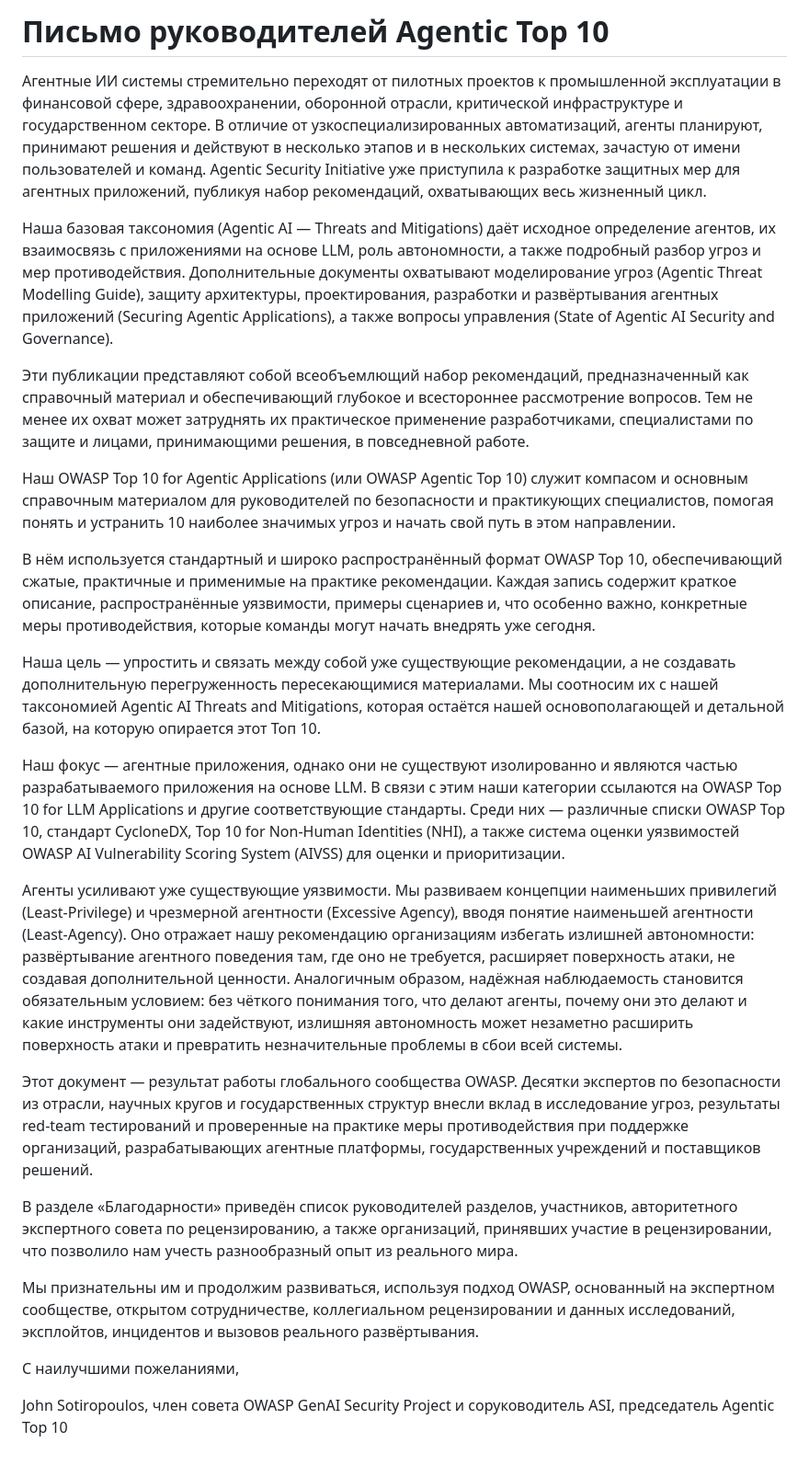
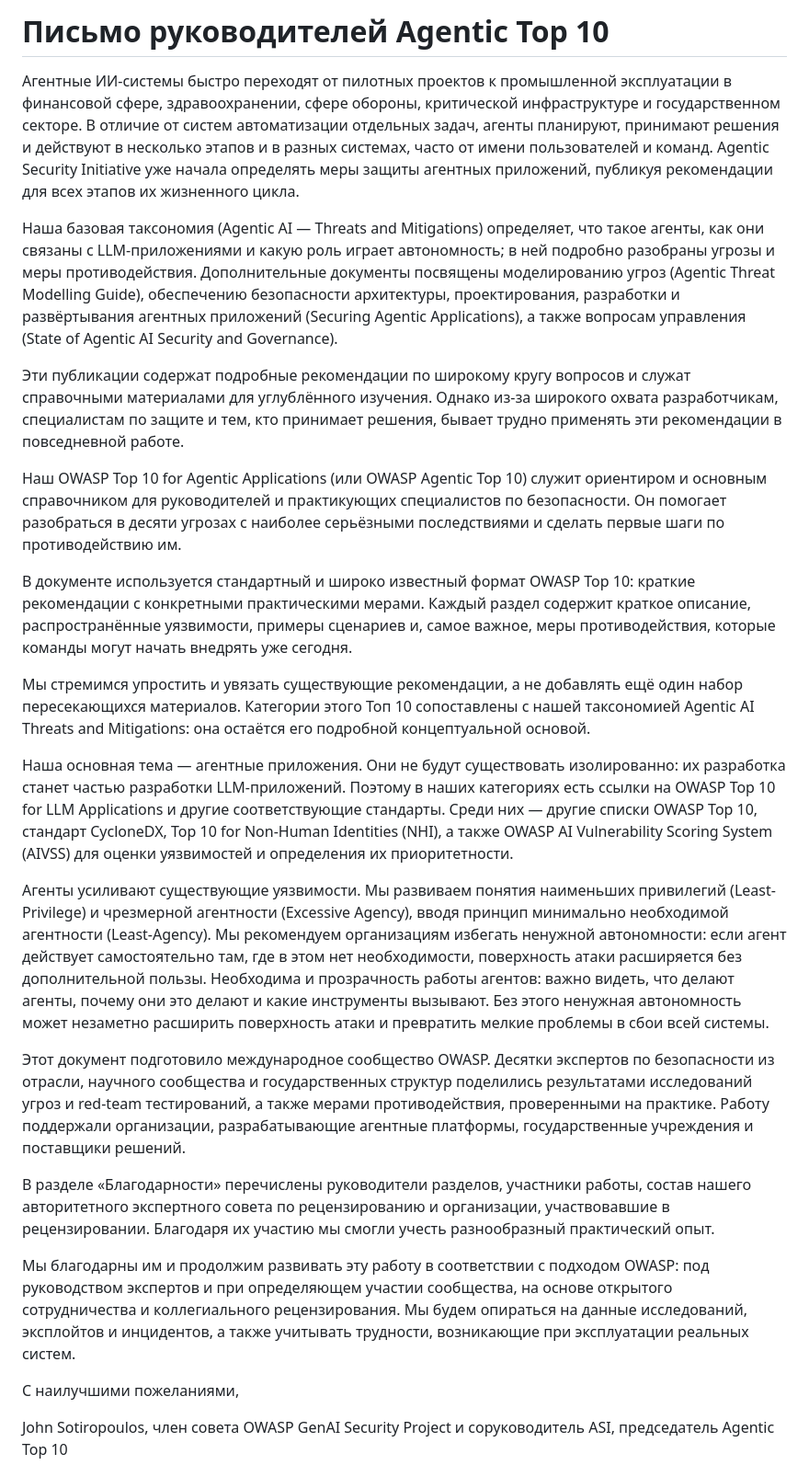
Before and after one commit to GenAI-Security-Project/translations, a Markdown page: owasp-top-10-for-agentic-applications-2026-12-6-1/ru-RU/Letter_from_The_Agentic_Top_10_Leaders.md, the part around the change. Shown at 92% size. Rendered like a GitHub page.

Commit message:
ru-RU: revise letter from Agentic Top 10 leaders
Split the agreed Russian revision into one-file follow-ups to #52.

```diff
--- a/owasp-top-10-for-agentic-applications-2026-12-6-1/ru-RU/Letter_from_The_Agentic_Top_10_Leaders.md
+++ b/owasp-top-10-for-agentic-applications-2026-12-6-1/ru-RU/Letter_from_The_Agentic_Top_10_Leaders.md
@@ -1,27 +1,28 @@
 <!-- status: reviewed -->
+
 # Письмо руководителей Agentic Top 10
 
-Агентные ИИ системы стремительно переходят от пилотных проектов к промышленной эксплуатации в финансовой сфере, здравоохранении, оборонной отрасли, критической инфраструктуре и государственном секторе. В отличие от узкоспециализированных автоматизаций, агенты планируют, принимают решения и действуют в несколько этапов и в нескольких системах, зачастую от имени пользователей и команд. Agentic Security Initiative уже приступила к разработке защитных мер для агентных приложений, публикуя набор рекомендаций, охватывающих весь жизненный цикл.
+Агентные ИИ-системы быстро переходят от пилотных проектов к промышленной эксплуатации в финансовой сфере, здравоохранении, сфере обороны, критической инфраструктуре и государственном секторе. В отличие от систем автоматизации отдельных задач, агенты планируют, принимают решения и действуют в несколько этапов и в разных системах, часто от имени пользователей и команд. Agentic Security Initiative уже начала определять меры защиты агентных приложений, публикуя рекомендации для всех этапов их жизненного цикла.
 
-Наша базовая таксономия (Agentic AI — Threats and Mitigations) даёт исходное определение агентов, их взаимосвязь с приложениями на основе LLM, роль автономности, а также подробный разбор угроз и мер противодействия. Дополнительные документы охватывают моделирование угроз (Agentic Threat Modelling Guide), защиту архитектуры, проектирования, разработки и развёртывания агентных приложений (Securing Agentic Applications), а также вопросы управления (State of Agentic AI Security and Governance).
+Наша базовая таксономия (Agentic AI — Threats and Mitigations) определяет, что такое агенты, как они связаны с LLM-приложениями и какую роль играет автономность; в ней подробно разобраны угрозы и меры противодействия. Дополнительные документы посвящены моделированию угроз (Agentic Threat Modelling Guide), обеспечению безопасности архитектуры, проектирования, разработки и развёртывания агентных приложений (Securing Agentic Applications), а также вопросам управления (State of Agentic AI Security and Governance).
 
-Эти публикации представляют собой всеобъемлющий набор рекомендаций, предназначенный как справочный материал и обеспечивающий глубокое и всестороннее рассмотрение вопросов. Тем не менее их охват может затруднять их практическое применение разработчиками, специалистами по защите и лицами, принимающими решения, в повседневной работе.
+Эти публикации содержат подробные рекомендации по широкому кругу вопросов и служат справочными материалами для углублённого изучения. Однако из-за широкого охвата разработчикам, специалистам по защите и тем, кто принимает решения, бывает трудно применять эти рекомендации в повседневной работе.
 
-Наш OWASP Top 10 for Agentic Applications (или OWASP Agentic Top 10) служит компасом и основным справочным материалом для руководителей по безопасности и практикующих специалистов, помогая понять и устранить 10 наиболее значимых угроз и начать свой путь в этом направлении.
+Наш OWASP Top 10 for Agentic Applications (или OWASP Agentic Top 10) служит ориентиром и основным справочником для руководителей и практикующих специалистов по безопасности. Он помогает разобраться в десяти угрозах с наиболее серьёзными последствиями и сделать первые шаги по противодействию им.
 
-В нём используется стандартный и широко распространённый формат OWASP Top 10, обеспечивающий сжатые, практичные и применимые на практике рекомендации. Каждая запись содержит краткое описание, распространённые уязвимости, примеры сценариев и, что особенно важно, конкретные меры противодействия, которые команды могут начать внедрять уже сегодня.
+В документе используется стандартный и широко известный формат OWASP Top 10: краткие рекомендации с конкретными практическими мерами. Каждый раздел содержит краткое описание, распространённые уязвимости, примеры сценариев и, самое важное, меры противодействия, которые команды могут начать внедрять уже сегодня.
 
-Наша цель — упростить и связать между собой уже существующие рекомендации, а не создавать дополнительную перегруженность пересекающимися материалами. Мы соотносим их с нашей таксономией Agentic AI Threats and Mitigations, которая остаётся нашей основополагающей и детальной базой, на которую опирается этот Топ 10.
+Мы стремимся упростить и увязать существующие рекомендации, а не добавлять ещё один набор пересекающихся материалов. Категории этого Топ 10 сопоставлены с нашей таксономией Agentic AI Threats and Mitigations: она остаётся его подробной концептуальной основой.
 
-Наш фокус — агентные приложения, однако они не существуют изолированно и являются частью разрабатываемого приложения на основе LLM. В связи с этим наши категории ссылаются на OWASP Top 10 for LLM Applications и другие соответствующие стандарты. Среди них — различные списки OWASP Top 10, стандарт CycloneDX, Top 10 for Non-Human Identities (NHI), а также система оценки уязвимостей OWASP AI Vulnerability Scoring System (AIVSS) для оценки и приоритизации.
+Наша основная тема — агентные приложения. Они не будут существовать изолированно: их разработка станет частью разработки LLM-приложений. Поэтому в наших категориях есть ссылки на OWASP Top 10 for LLM Applications и другие соответствующие стандарты. Среди них — другие списки OWASP Top 10, стандарт CycloneDX, Top 10 for Non-Human Identities (NHI), а также OWASP AI Vulnerability Scoring System (AIVSS) для оценки уязвимостей и определения их приоритетности.
 
-Агенты усиливают уже существующие уязвимости. Мы развиваем концепции наименьших привилегий (Least-Privilege) и чрезмерной агентности (Excessive Agency), вводя понятие наименьшей агентности (Least-Agency). Оно отражает нашу рекомендацию организациям избегать излишней автономности: развёртывание агентного поведения там, где оно не требуется, расширяет поверхность атаки, не создавая дополнительной ценности. Аналогичным образом, надёжная наблюдаемость становится обязательным условием: без чёткого понимания того, что делают агенты, почему они это делают и какие инструменты они задействуют, излишняя автономность может незаметно расширить поверхность атаки и превратить незначительные проблемы в сбои всей системы.
+Агенты усиливают существующие уязвимости. Мы развиваем понятия наименьших привилегий (Least-Privilege) и чрезмерной агентности (Excessive Agency), вводя принцип минимально необходимой агентности (Least-Agency). Мы рекомендуем организациям избегать ненужной автономности: если агент действует самостоятельно там, где в этом нет необходимости, поверхность атаки расширяется без дополнительной пользы. Необходима и прозрачность работы агентов: важно видеть, что делают агенты, почему они это делают и какие инструменты вызывают. Без этого ненужная автономность может незаметно расширить поверхность атаки и превратить мелкие проблемы в сбои всей системы.
 
-Этот документ — результат работы глобального сообщества OWASP. Десятки экспертов по безопасности из отрасли, научных кругов и государственных структур внесли вклад в исследование угроз, результаты red-team тестирований и проверенные на практике меры противодействия при поддержке организаций, разрабатывающих агентные платформы, государственных учреждений и поставщиков решений.
+Этот документ подготовило международное сообщество OWASP. Десятки экспертов по безопасности из отрасли, научного сообщества и государственных структур поделились результатами исследований угроз и red-team тестирований, а также мерами противодействия, проверенными на практике. Работу поддержали организации, разрабатывающие агентные платформы, государственные учреждения и поставщики решений.
 
-В разделе «Благодарности» приведён список руководителей разделов, участников, авторитетного экспертного совета по рецензированию, а также организаций, принявших участие в рецензировании, что позволило нам учесть разнообразный опыт из реального мира.
+В разделе «Благодарности» перечислены руководители разделов, участники работы, состав нашего авторитетного экспертного совета по рецензированию и организации, участвовавшие в рецензировании. Благодаря их участию мы смогли учесть разнообразный практический опыт.
 
-Мы признательны им и продолжим развиваться, используя подход OWASP, основанный на экспертном сообществе, открытом сотрудничестве, коллегиальном рецензировании и данных исследований, эксплойтов, инцидентов и вызовов реального развёртывания.
+Мы благодарны им и продолжим развивать эту работу в соответствии с подходом OWASP: под руководством экспертов и при определяющем участии сообщества, на основе открытого сотрудничества и коллегиального рецензирования. Мы будем опираться на данные исследований, эксплойтов и инцидентов, а также учитывать трудности, возникающие при эксплуатации реальных систем.
 
 С наилучшими пожеланиями,
 
```
